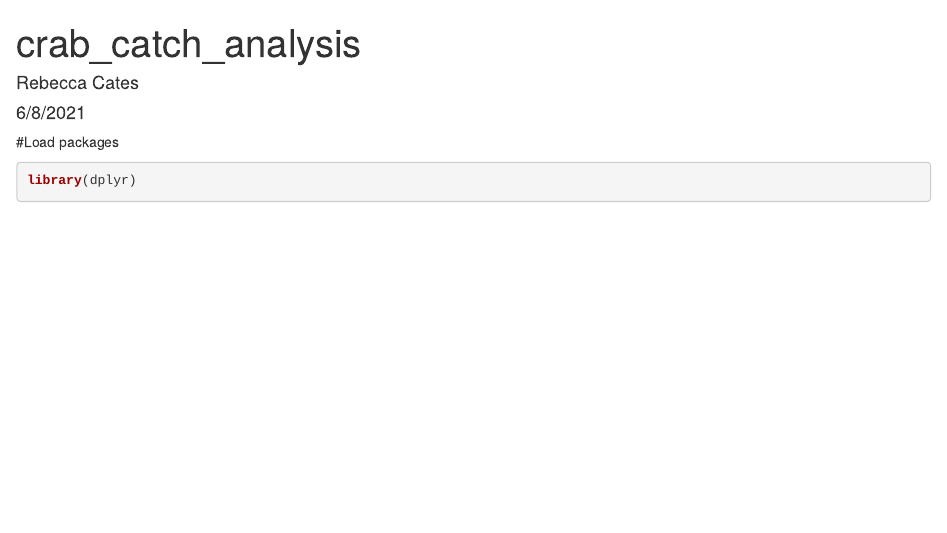
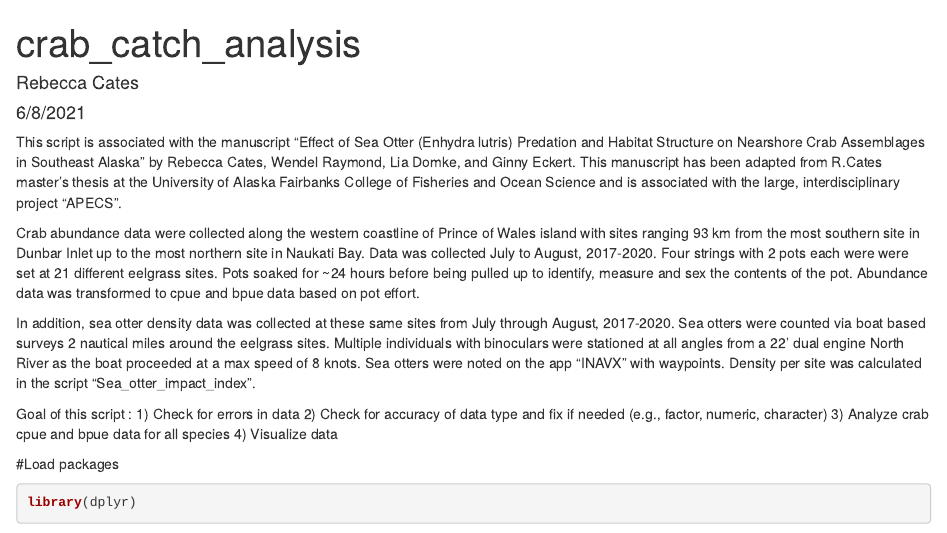
Before and after one commit to catesbecca/cates_crab_manuscript, an R Markdown document (Data&Scripts/CPUE_BPUE_Breakpoint/crab_breakpoint_analysis.Rmd): the page in a window 1100 px wide, from its top. Rendered offline with R 4.5, knitr and Pandoc, with nearby package versions; some code elsewhere in the file could not run offline.

Commit message:
added in introduction to script

````diff
--- a/Data&Scripts/CPUE_BPUE_Breakpoint/crab_breakpoint_analysis.Rmd
+++ b/Data&Scripts/CPUE_BPUE_Breakpoint/crab_breakpoint_analysis.Rmd
@@ -6,6 +6,17 @@ output: html_document
 editor_options:
   chunk_output_type: console
 ---
+This script is associated with the manuscript "Effect of Sea Otter (Enhydra lutris) Predation and Habitat Structure on Nearshore Crab Assemblages in Southeast Alaska" by Rebecca Cates, Wendel Raymond, Lia Domke, and Ginny Eckert. This manuscript has been adapted from R.Cates master's thesis at the University of Alaska Fairbanks College of Fisheries and Ocean Science and is associated with the large, interdisciplinary project "APECS".
+
+Crab abundance data were collected along the western coastline of Prince of Wales island with sites ranging 93 km from the most southern site in Dunbar Inlet up to the most northern site in Naukati Bay. Data was collected July to August, 2017-2020. Four strings with 2 pots each were were set at 21 different eelgrass sites. Pots soaked for ~24 hours before being pulled up to identify, measure and sex the contents of the pot. Abundance data was transformed to cpue and bpue data based on pot effort.
+
+In addition, sea otter density data was collected at these same sites from July through August, 2017-2020. Sea otters were counted via boat based surveys 2 nautical miles around the eelgrass sites. Multiple individuals with binoculars were stationed at all angles from a 22' dual engine North River as the boat proceeded at a max speed of 8 knots. Sea otters were noted on the app "INAVX" with waypoints. Density per site was calculated in the script "Sea_otter_impact_index".
+
+Goal of this script :
+1) Check for errors in data
+2) Check for accuracy of data type and fix if needed (e.g., factor, numeric, character)
+3) Analyze crab cpue and bpue data for all species
+4) Visualize data
 
 ```{r setup, include=FALSE}
 knitr::opts_chunk$set(echo = TRUE)
````
